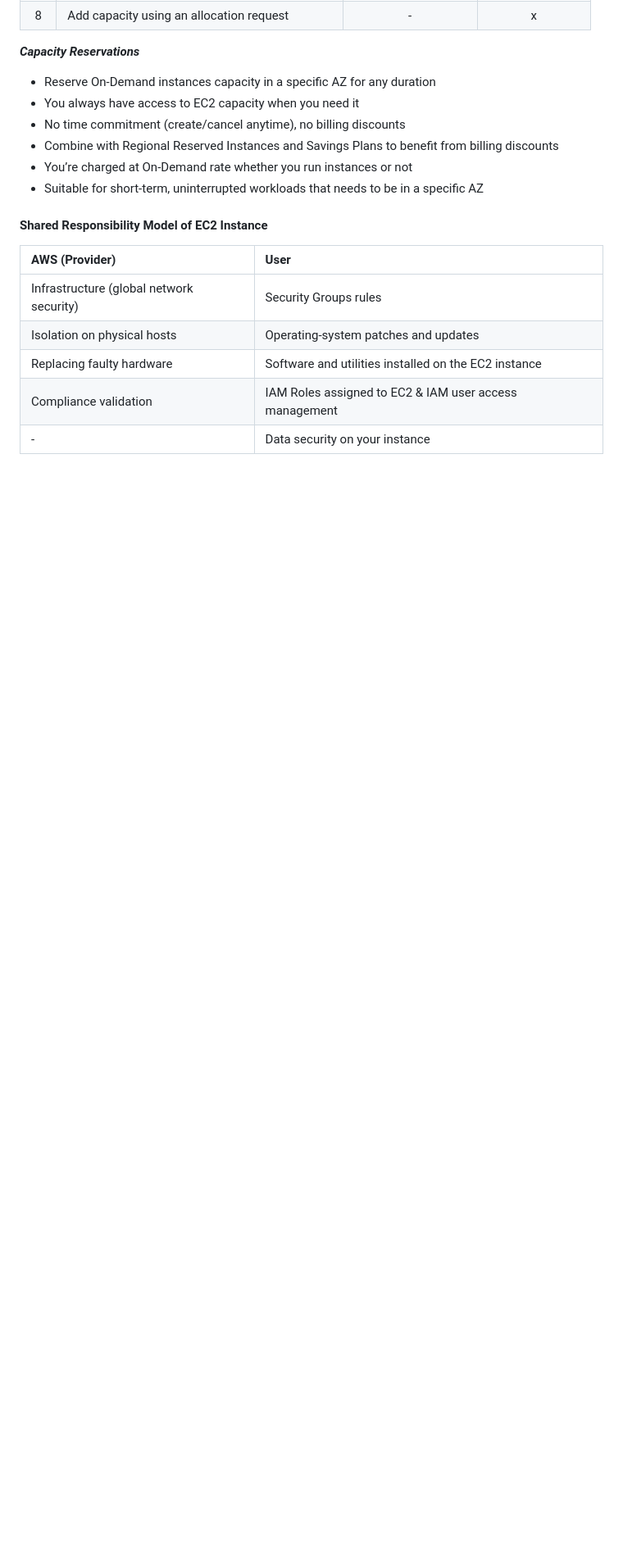
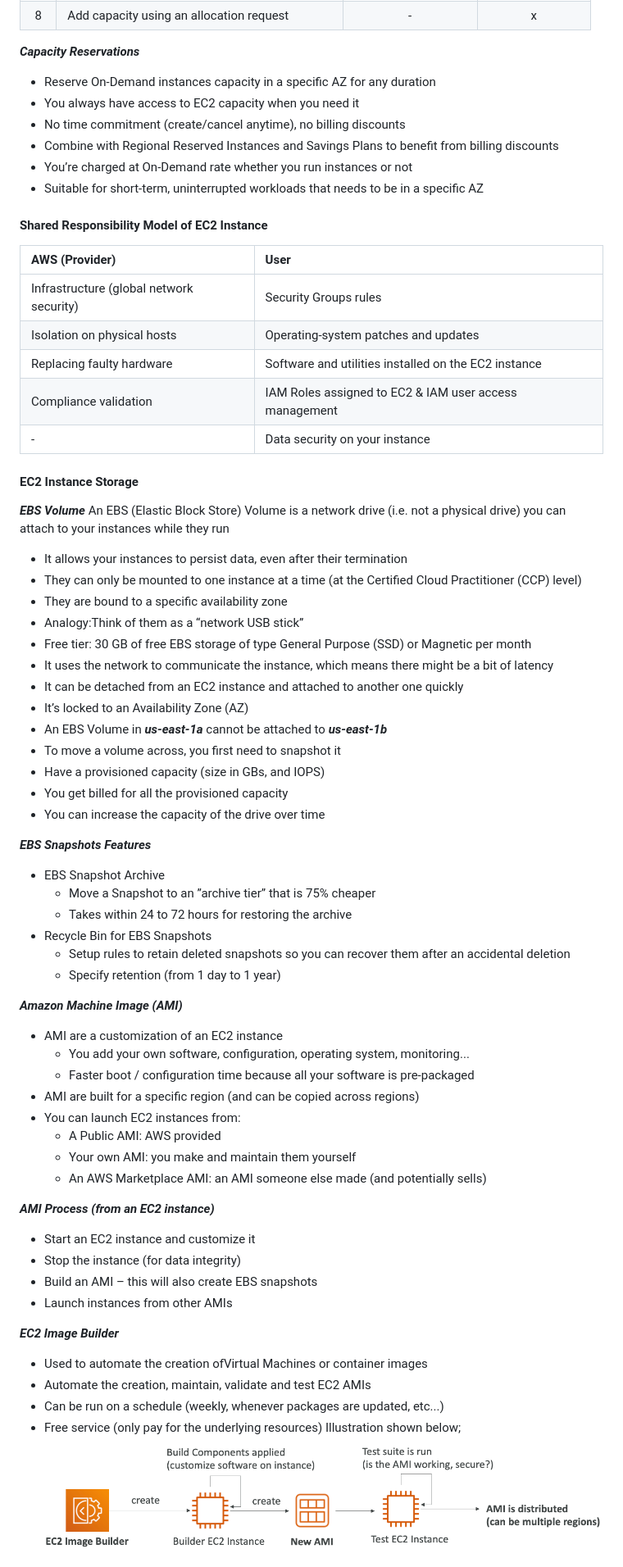
Before and after one commit to jakir-ruet/aws-practitioner-professional, a Markdown page: 01-cloud-practitioner/README.md, the part around the change printed below. Shown: that part at 82% size. Drawn GitHub-style; pictures changed too: 01-cloud-practitioner/img/image-builder.png (added); blank space fills up the shorter version.

```diff
--- a/01-cloud-practitioner/README.md
+++ b/01-cloud-practitioner/README.md
@@ -460,3 +460,52 @@ EC2 Instances Purchasing Options
 | Compliance validation                    | IAM Roles assigned to EC2 & IAM user access management |
 | -                                        | Data security on your instance                         |
 
+#### EC2 Instance Storage
+***EBS Volume***
+An EBS (Elastic Block Store) Volume is a network drive (i.e. not a physical drive) you can attach to your instances while they run
+- It allows your instances to persist data, even after their termination
+- They can only be mounted to one instance at a time (at the Certified Cloud Practitioner (CCP) level)
+- They are bound to a specific availability zone
+- Analogy:Think of them as a “network USB stick”
+- Free tier: 30 GB of free EBS storage of type General Purpose (SSD) or Magnetic per month
+- It uses the network to communicate the instance, which means there might be a bit of latency
+- It can be detached from an EC2 instance and attached to another one quickly
+- It’s locked to an Availability Zone (AZ)
+- An EBS Volume in ***us-east-1a*** cannot be attached to ***us-east-1b***
+- To move a volume across, you first need to snapshot it
+- Have a provisioned capacity (size in GBs, and IOPS)
+- You get billed for all the provisioned capacity
+- You can increase the capacity of the drive over time
+
+***EBS Snapshots Features***
+- EBS Snapshot Archive
+  - Move a Snapshot to an ”archive tier” that is 75% cheaper
+  - Takes within 24 to 72 hours for restoring the archive
+- Recycle Bin for EBS Snapshots
+  - Setup rules to retain deleted snapshots so you can recover them after an accidental deletion
+  - Specify retention (from 1 day to 1 year)
+
+***Amazon Machine Image (AMI)***
+- AMI are a customization of an EC2 instance
+  - You add your own software, configuration, operating system, monitoring...
+  - Faster boot / configuration time because all your software is pre-packaged
+- AMI are built for a specific region (and can be copied across regions)
+- You can launch EC2 instances from:
+  - A Public AMI: AWS provided
+  - Your own AMI: you make and maintain them yourself
+  - An AWS Marketplace AMI: an AMI someone else made (and potentially sells)
+
+***AMI Process (from an EC2 instance)***
+- Start an EC2 instance and customize it
+- Stop the instance (for data integrity)
+- Build an AMI – this will also create EBS snapshots
+- Launch instances from other AMIs
+
+***EC2 Image Builder***
+- Used to automate the creation ofVirtual Machines or container images
+- Automate the creation, maintain, validate and test EC2 AMIs
+- Can be run on a schedule (weekly, whenever packages are updated, etc...)
+- Free service (only pay for the underlying resources)
+Illustration shown below;
+![Image builder](./img//image-builder.png)
+
```
Also changed, not shown: other parts of 01-cloud-practitioner/README.md (+40 -0 lines).
